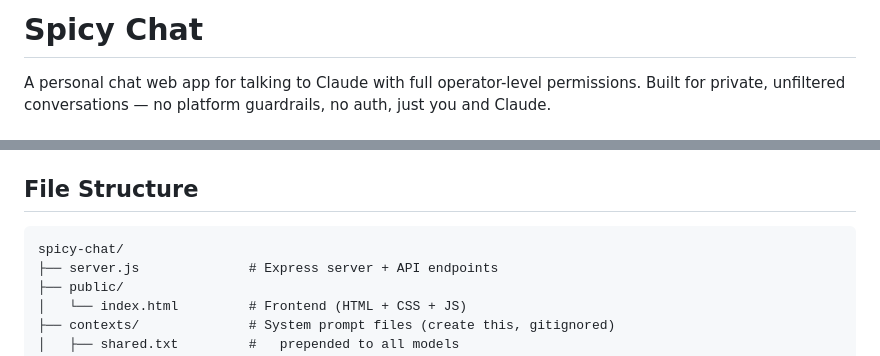
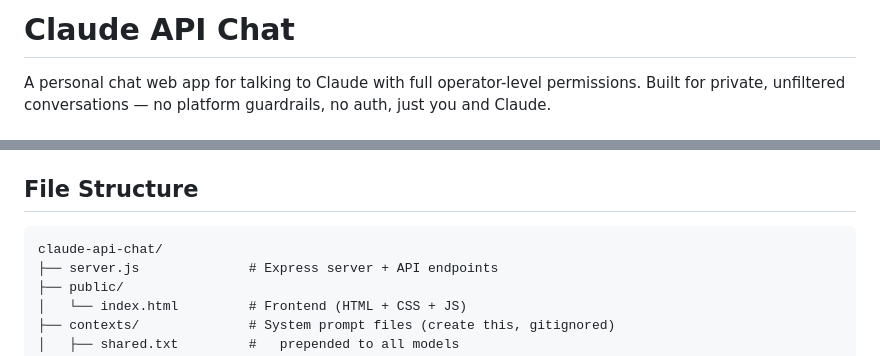
Before and after one commit to goatpug/claude-api-chat, a Markdown page: README.md, 2 parts joined by grey strips. GitHub-like rendering.

Commit message:
Rename project in README.md
Updated project name to 'Claude API Chat' in README.

````diff
--- a/README.md
+++ b/README.md
@@ -1,4 +1,4 @@
-# Spicy Chat
+# Claude API Chat
 
 A personal chat web app for talking to Claude with full operator-level permissions. Built for private, unfiltered conversations — no platform guardrails, no auth, just you and Claude.
 
@@ -104,7 +104,7 @@ If you want to access from other devices on your local network (e.g. phone, tabl
 ## File Structure
 
 ```
-spicy-chat/
+claude-api-chat/
 ├── server.js              # Express server + API endpoints
 ├── public/
 │   └── index.html         # Frontend (HTML + CSS + JS)
````
